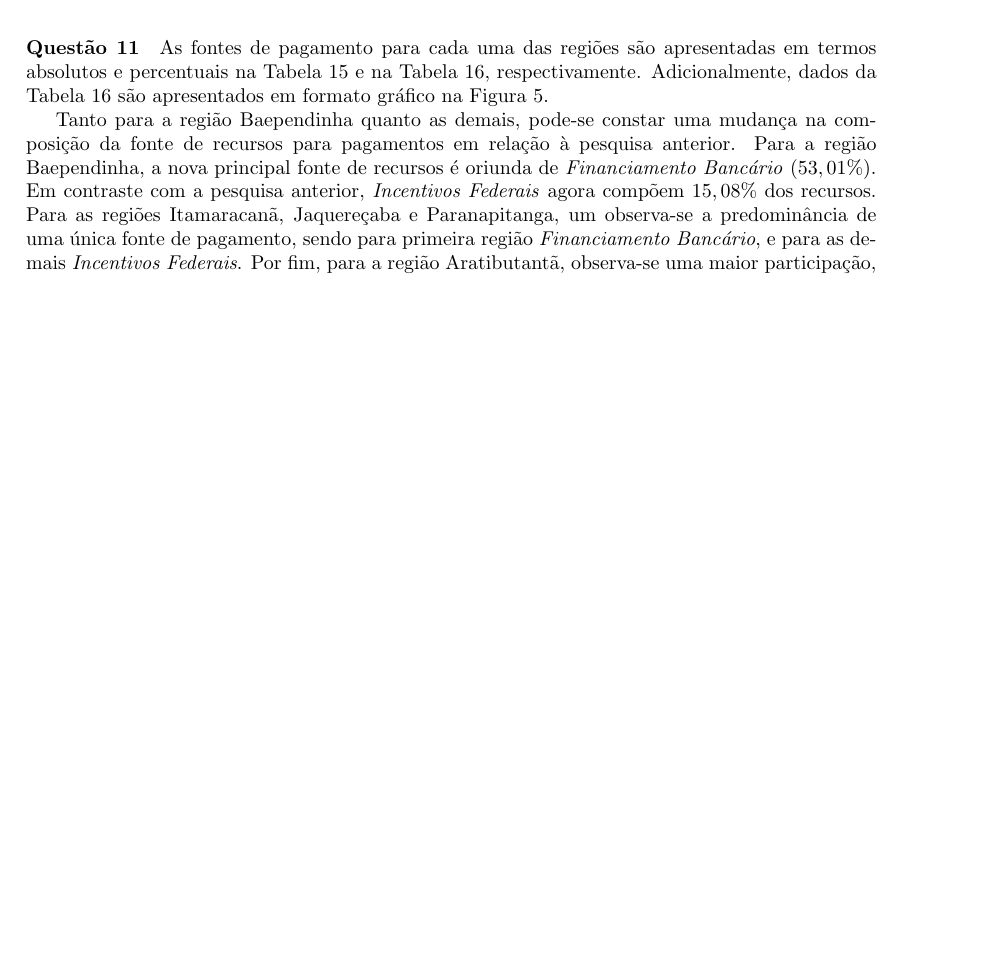
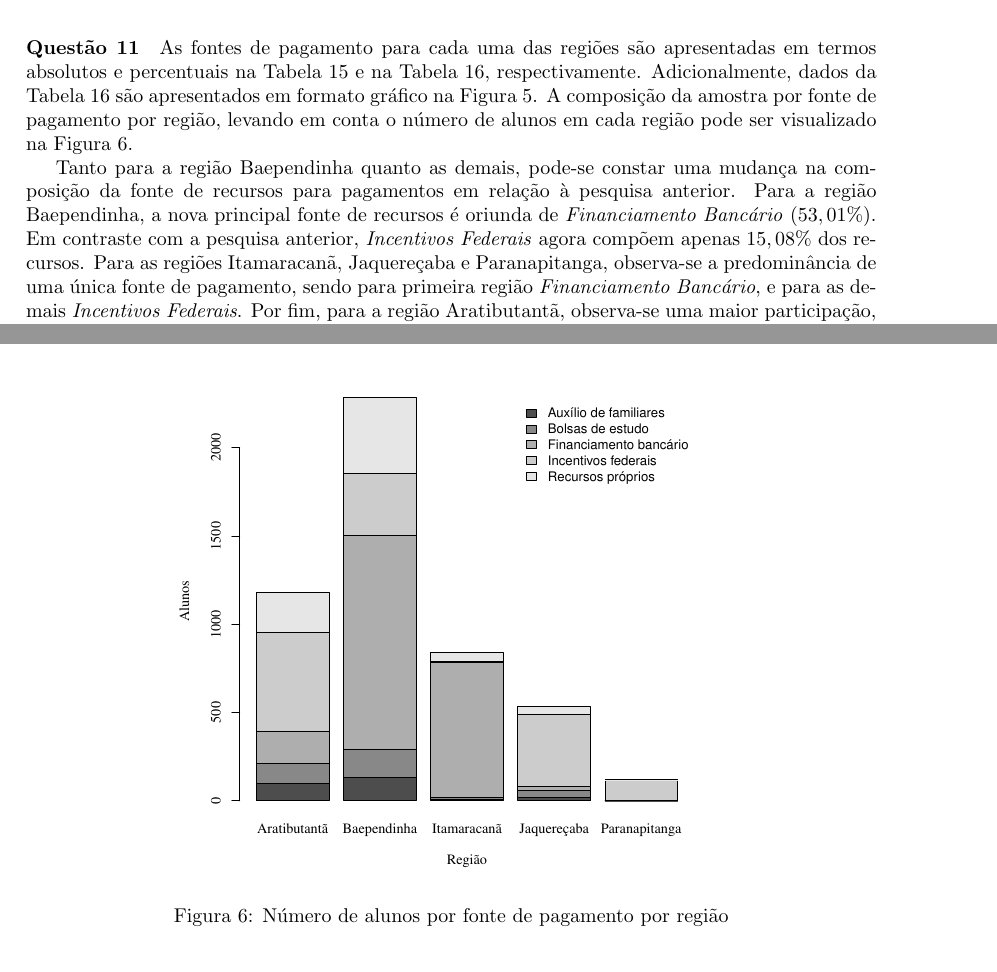
Before and after one commit to alysondeives/INE6006, a LaTeX document (main.tex): part of page 7 of 17 before the commit and two parts of pages 7 and 8 of 17 after it, the two joined at a grey line, cut so that both start at the same text, the shorter picture padded with empty space. Compiled offline with pdfLaTeX.

Commit message:
Questão 11

```diff
--- a/main.tex
+++ b/main.tex
@@ -524,7 +524,7 @@ Na avaliação antiga os alunos de cursos das demais áreas (\eng e \jur) eram t
 \FloatBarrier
 \paragraph{Questão 11}
 
-As fontes de pagamento para cada uma das regiões são apresentadas em termos absolutos e percentuais na Tabela \ref{tabela: fontes de pagamento absoluto} e na Tabela \ref{tabela: fontes de pagamento percentual}, respectivamente. Adicionalmente, dados da Tabela \ref{tabela: fontes de pagamento percentual} são apresentados em formato gráfico na Figura \ref{figure: fonte de pagemento}.
+As fontes de pagamento para cada uma das regiões são apresentadas em termos absolutos e percentuais na Tabela \ref{tabela: fontes de pagamento absoluto} e na Tabela \ref{tabela: fontes de pagamento percentual}, respectivamente. Adicionalmente, dados da Tabela \ref{tabela: fontes de pagamento percentual} são apresentados em formato gráfico na Figura \ref{figure: fonte de pagemento}. A composição da amostra por fonte de pagamento por região, levando em conta o número de alunos em cada região pode ser visualizado na Figura \ref{fig:fonte de pagamento absoluto}.
 
-Tanto para a região \baep quanto as demais, pode-se constar uma mudança na composição da fonte de recursos para pagamentos em relação à pesquisa anterior. Para a região \baep, a nova principal fonte de recursos é oriunda de \textit{Financiamento Bancário} ($53,01\%$). Em contraste com a pesquisa anterior, \textit{Incentivos Federais} agora compõem $15,08\%$ dos recursos. Para as regiões \itam, \jaqu e \para, um observa-se a predominância de uma única fonte de pagamento, sendo para primeira região \textit{Financiamento Bancário}, e para as demais \textit{Incentivos Federais}. Por fim, para a região \arat, observa-se uma maior participação, mas não majoritária, de \textit{Incentivos Federais} na fonte de recursos ($47,51\%$). Cabe ressaltar que \arat e \baep apresentam composições similares para os recursos de pagamentos, mas com fontes predominantes distintas.
+Tanto para a região \baep quanto as demais, pode-se constar uma mudança na composição da fonte de recursos para pagamentos em relação à pesquisa anterior. Para a região \baep, a nova principal fonte de recursos é oriunda de \textit{Financiamento Bancário} ($53,01\%$). Em contraste com a pesquisa anterior, \textit{Incentivos Federais} agora compõem apenas $15,08\%$ dos recursos. Para as regiões \itam, \jaqu e \para, observa-se a predominância de uma única fonte de pagamento, sendo para primeira região \textit{Financiamento Bancário}, e para as demais \textit{Incentivos Federais}. Por fim, para a região \arat, observa-se uma maior participação, mas não majoritária, de \textit{Incentivos Federais} na fonte de recursos ($47,51\%$). Cabe ressaltar que \arat e \baep apresentam composições similares para os recursos de pagamentos, mas com fontes predominantes distintas.
 
@@ -571,4 +571,11 @@ Tanto para a região \baep quanto as demais, pode-se constar uma mudança na com
 	\label{figure: fonte de pagemento}
+\end{figure}
+
+\begin{figure}[!h]
+	\centering
+	\includegraphics[width=.65\linewidth]{plots/stacked_pagamento_por_regiao.eps}
+	\caption{Número de alunos por fonte de pagamento por região}
+	\label{fig:fonte de pagamento absoluto}
 \end{figure}
 
 \FloatBarrier
```
Also changed, not shown: plots/stacked_pagamento_por_regiao.eps (added), main.tex (10 more changed lines), 1 other file.
